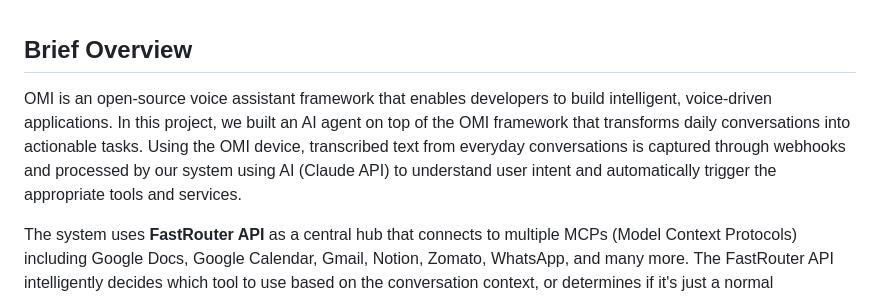
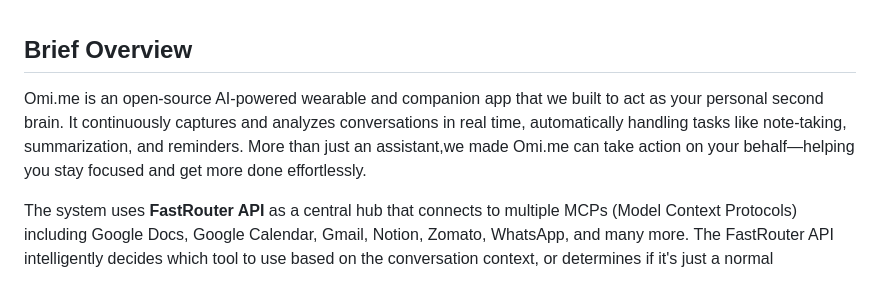
Before and after one commit to charankosari/AI_boomi_hackathon, a Markdown page: README.md, the part around the change. GitHub-like rendering.

Commit message:
Revise OMI project overview in README.md
Updated project description to clarify the functionality of Omi.me as a personal assistant.

```diff
--- a/README.md
+++ b/README.md
@@ -1,6 +1,6 @@
 ## Brief Overview
 
-OMI is an open-source voice assistant framework that enables developers to build intelligent, voice-driven applications. In this project, we built an AI agent on top of the OMI framework that transforms daily conversations into actionable tasks. Using the OMI device, transcribed text from everyday conversations is captured through webhooks and processed by our system using AI (Claude API) to understand user intent and automatically trigger the appropriate tools and services.
+Omi.me is an open-source AI-powered wearable and companion app that we built to act as your personal second brain. It continuously captures and analyzes conversations in real time, automatically handling tasks like note-taking, summarization, and reminders. More than just an assistant,we made Omi.me can take action on your behalf—helping you stay focused and get more done effortlessly.
 
 The system uses **FastRouter API** as a central hub that connects to multiple MCPs (Model Context Protocols) including Google Docs, Google Calendar, Gmail, Notion, Zomato, WhatsApp, and many more. The FastRouter API intelligently decides which tool to use based on the conversation context, or determines if it's just a normal conversation that doesn't require any action.
 
```
